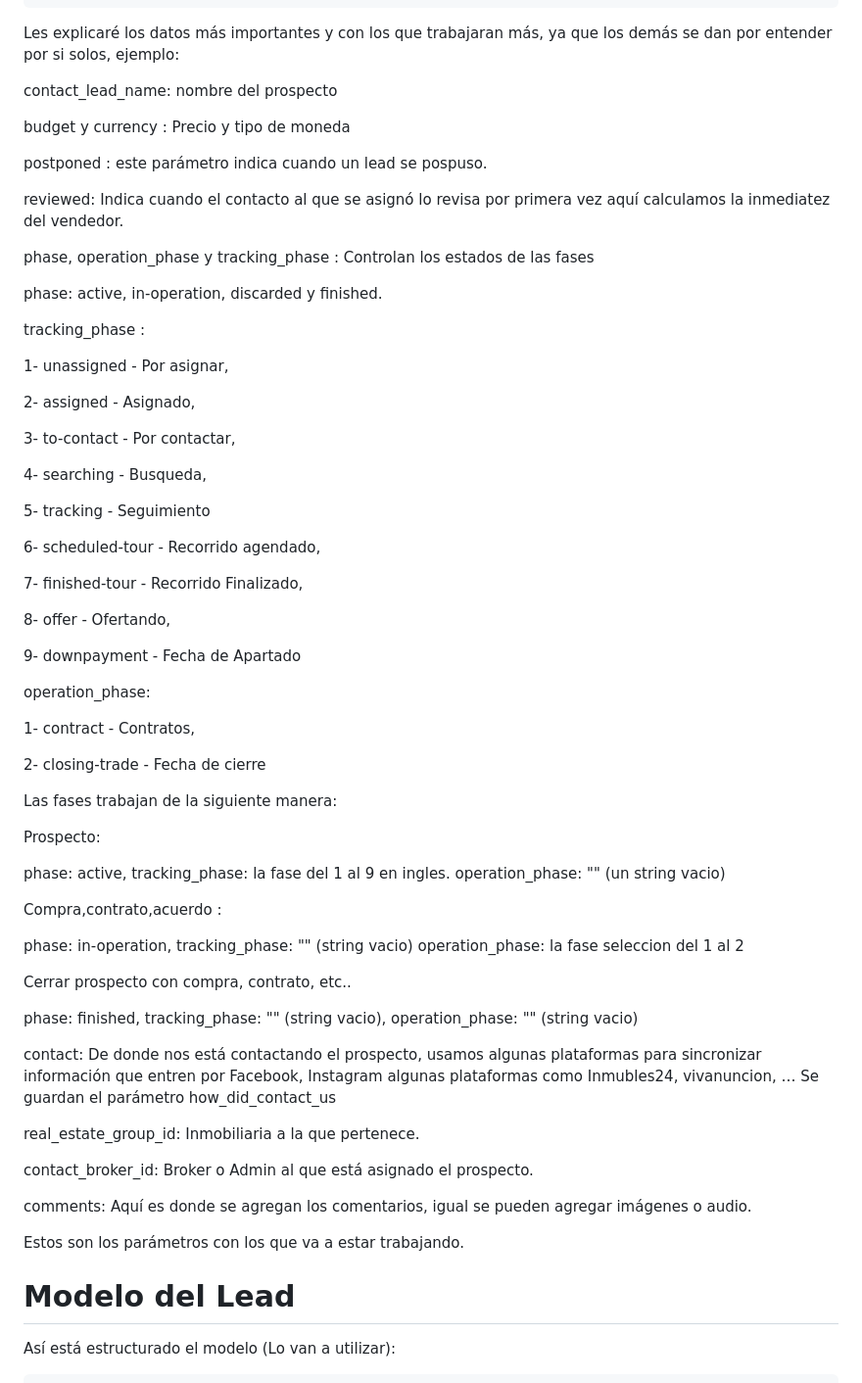
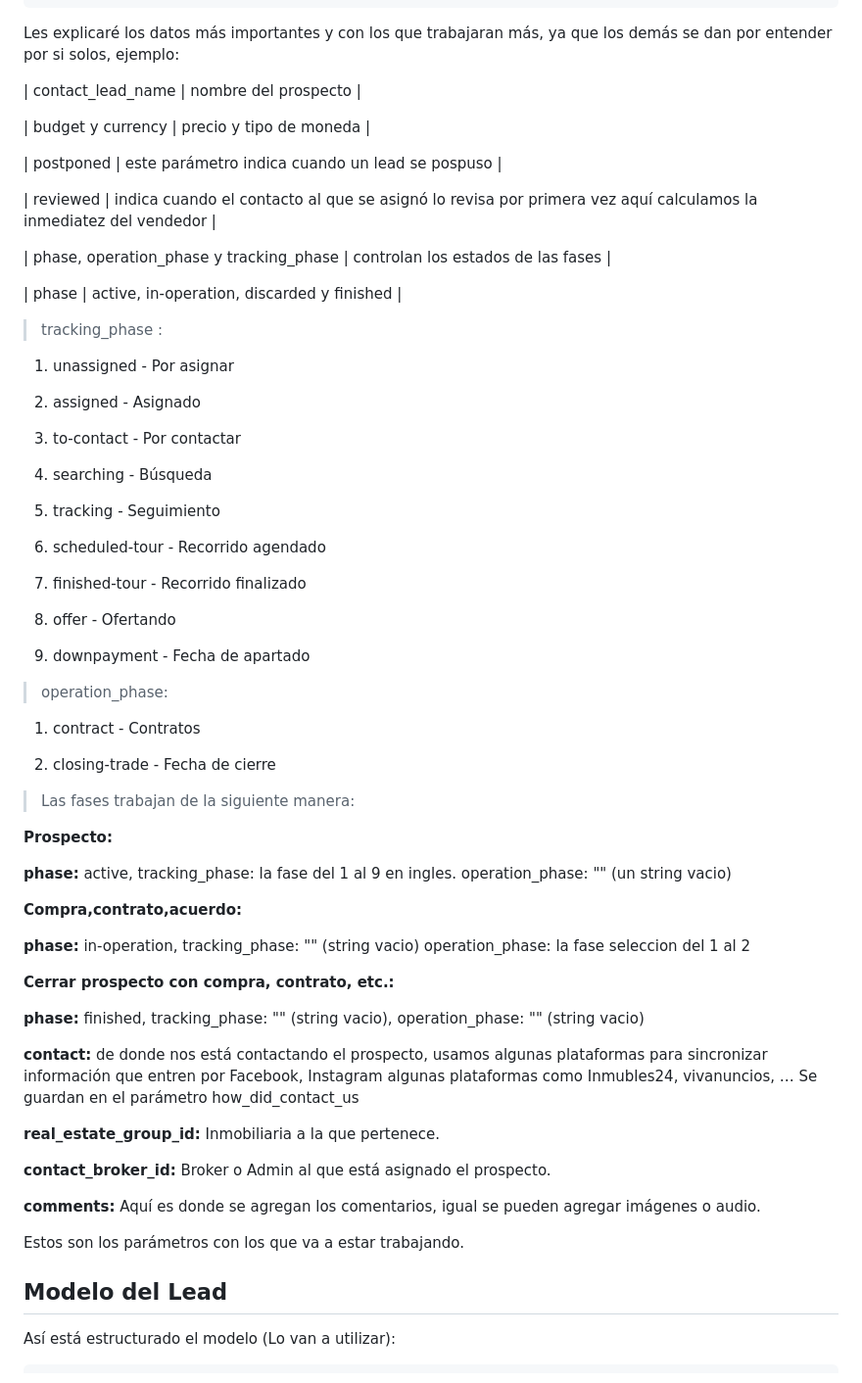
Before and after one commit to JulioGrajales/respaldoRTDB, a Markdown page: README.md, the part around one of its changes. Shown at 98% size. Rendered like a GitHub page.

````diff
--- a/README.md
+++ b/README.md
@@ -69,69 +69,69 @@ En sí lo que queremos es una funcionalidad que esté escuchando los cambios que
 
 Les explicaré los datos más importantes y con los que trabajaran más, ya que los demás se dan por entender por si solos, ejemplo:
 
-contact_lead_name: nombre del prospecto
+| contact_lead_name | nombre del prospecto |
 
-budget y currency : Precio y tipo de moneda
+| budget y currency | precio y tipo de moneda |
 
-postponed : este parámetro indica cuando un lead se pospuso.
+| postponed | este parámetro indica cuando un lead se pospuso |
 
-reviewed: Indica cuando el contacto al que se asignó lo revisa por primera vez aquí calculamos la inmediatez del vendedor.
+| reviewed | indica cuando el contacto al que se asignó lo revisa por primera vez aquí calculamos la inmediatez del vendedor |
 
-phase, operation_phase y tracking_phase : Controlan los estados de las fases
+| phase, operation_phase y tracking_phase | controlan los estados de las fases |
 
-phase: active, in-operation, discarded y finished.
+| phase | active, in-operation, discarded y finished |
 
-tracking_phase :
+> tracking_phase :
 
-   1- unassigned - Por asignar,
+   1. unassigned - Por asignar
 
-   2- assigned - Asignado,
+   2. assigned - Asignado
 
-   3- to-contact - Por contactar,
+   3. to-contact - Por contactar
 
-   4- searching - Busqueda,
+   4. searching - Búsqueda
 
-   5- tracking - Seguimiento
+   5. tracking - Seguimiento
 
-   6- scheduled-tour - Recorrido agendado,
+   6. scheduled-tour - Recorrido agendado
 
-   7- finished-tour - Recorrido Finalizado,
+   7. finished-tour - Recorrido finalizado
 
-   8- offer - Ofertando,
+   8. offer - Ofertando
 
-   9- downpayment - Fecha de Apartado
+   9. downpayment - Fecha de apartado
 
-operation_phase:
+> operation_phase:
 
-   1- contract - Contratos,
+   1. contract - Contratos
 
-   2- closing-trade - Fecha de cierre
+   2. closing-trade - Fecha de cierre
 
-Las fases trabajan de la siguiente manera:
+> Las fases trabajan de la siguiente manera:
 
-Prospecto:
+**Prospecto:**
 
-phase: active, tracking_phase: la fase del 1 al 9 en ingles. operation_phase: "" (un string vacio)
+**phase:** active, tracking_phase: la fase del 1 al 9 en ingles. operation_phase: "" (un string vacio)
 
-Compra,contrato,acuerdo :
+**Compra,contrato,acuerdo:**
 
-phase: in-operation, tracking_phase: "" (string vacio) operation_phase: la fase seleccion del 1 al 2
+**phase:** in-operation, tracking_phase: "" (string vacio) operation_phase: la fase seleccion del 1 al 2
 
-Cerrar prospecto con compra, contrato, etc..
+**Cerrar prospecto con compra, contrato, etc.:**
 
-phase: finished, tracking_phase: "" (string vacio), operation_phase: "" (string vacio)
+**phase:** finished, tracking_phase: "" (string vacio), operation_phase: "" (string vacio)
 
-contact: De donde nos está contactando el prospecto, usamos algunas plataformas para sincronizar información que entren por Facebook, Instagram algunas plataformas como Inmubles24, vivanuncion, … Se guardan el parámetro how_did_contact_us
+**contact:** de donde nos está contactando el prospecto, usamos algunas plataformas para sincronizar información que entren por Facebook, Instagram algunas plataformas como Inmubles24, vivanuncios, … Se guardan en el parámetro how_did_contact_us
 
-real_estate_group_id: Inmobiliaria a la que pertenece.
+**real_estate_group_id:** Inmobiliaria a la que pertenece.
 
-contact_broker_id: Broker o Admin al que está asignado el prospecto.
+**contact_broker_id:** Broker o Admin al que está asignado el prospecto.
 
-comments: Aquí es donde se agregan los comentarios, igual se pueden agregar imágenes o audio.
+**comments:** Aquí es donde se agregan los comentarios, igual se pueden agregar imágenes o audio.
 
 Estos son los parámetros con los que va a estar trabajando.
 
-# Modelo del Lead
+## Modelo del Lead
 Así está estructurado el modelo (Lo van a utilizar):
 ```
 const mongoose = require('mongoose');
````
Also changed, not shown: other parts of README.md (+108 -37 lines), docs/authentication.png (added), docs/collection_tree.png (added), docs/connection.png (added), docs/success_test.png (added).
